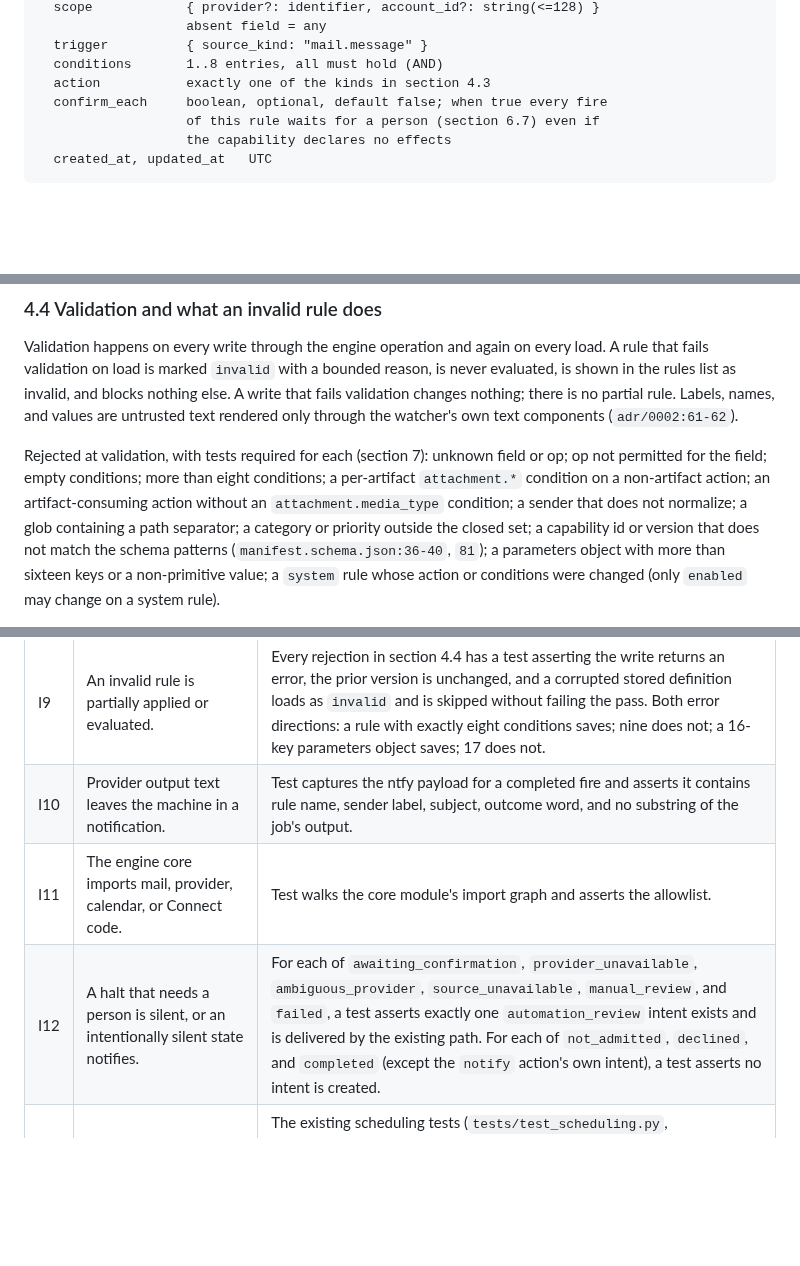
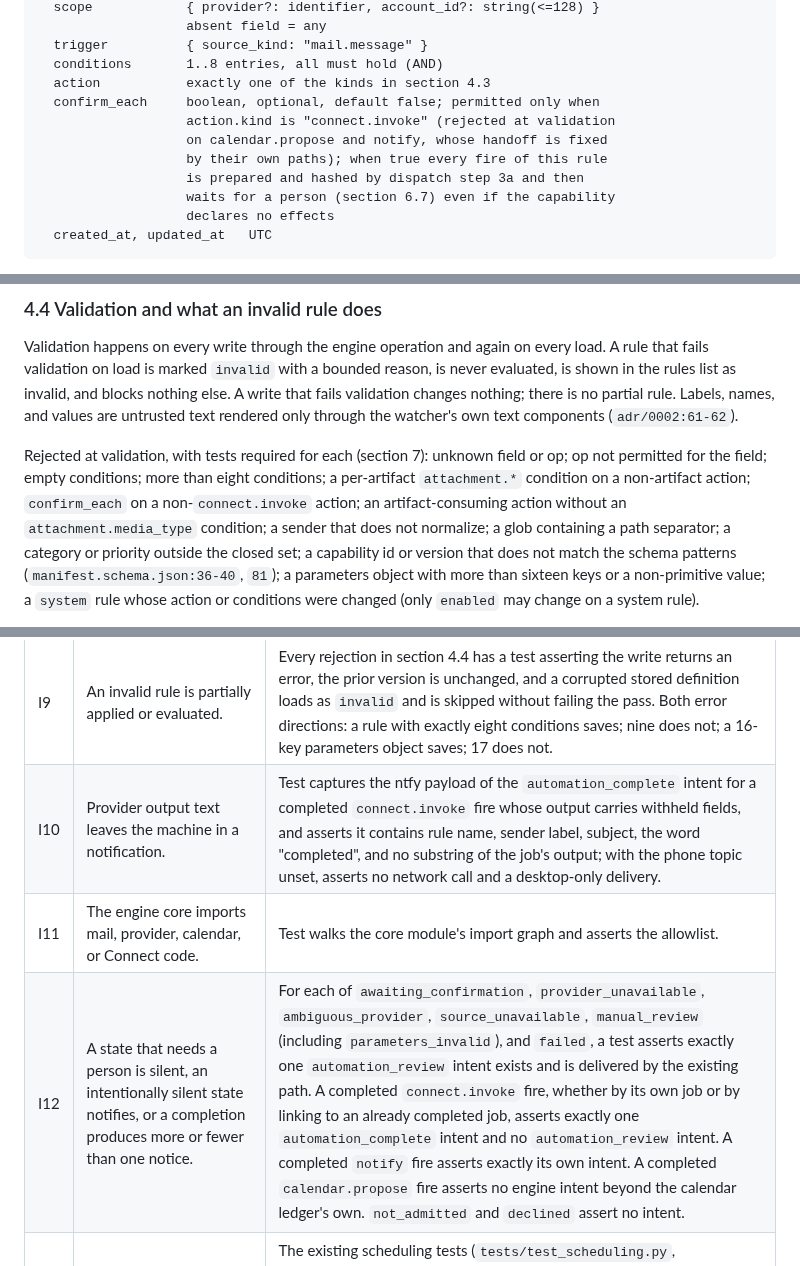
Before and after one commit to canfieldjuan/eom-email-watcher, a Markdown page: docs/AUTOMATE_RULE_ENGINE_CONTRACT.md, 3 parts joined by grey strips. GitHub-like rendering; blank space fills up the shorter version.

````diff
--- a/docs/AUTOMATE_RULE_ENGINE_CONTRACT.md
+++ b/docs/AUTOMATE_RULE_ENGINE_CONTRACT.md
@@ -532,9 +532,13 @@ Rule
   trigger          { source_kind: "mail.message" }
   conditions       1..8 entries, all must hold (AND)
   action           exactly one of the kinds in section 4.3
-  confirm_each     boolean, optional, default false; when true every fire
-                   of this rule waits for a person (section 6.7) even if
-                   the capability declares no effects
+  confirm_each     boolean, optional, default false; permitted only when
+                   action.kind is "connect.invoke" (rejected at validation
+                   on calendar.propose and notify, whose handoff is fixed
+                   by their own paths); when true every fire of this rule
+                   is prepared and hashed by dispatch step 3a and then
+                   waits for a person (section 6.7) even if the capability
+                   declares no effects
   created_at, updated_at   UTC
 ```
 
@@ -673,7 +677,7 @@ rendered only through the watcher's own text components
 
 Rejected at validation, with tests required for each (section 7):
 unknown field or op; op not permitted for the field; empty conditions; more
-than eight conditions; a per-artifact `attachment.*` condition on a non-artifact action; an artifact-consuming action without an
+than eight conditions; a per-artifact `attachment.*` condition on a non-artifact action; `confirm_each` on a non-`connect.invoke` action; an artifact-consuming action without an
 `attachment.media_type` condition; a sender that does not normalize; a glob
 containing a path separator; a category or priority outside the closed set;
 a capability id or version that does not match the schema patterns
@@ -1322,9 +1344,9 @@ proves it does not.
 | I7 | The evaluate and dispatch phases run past their deadline. | Simulated clock and a deadline propagated to every blocking call in the two new phases. Pre-submit timeout: a gateway whose attachment fetch exceeds the remaining time; assert no POST occurred, the job (if already admitted) is `waiting` with `CONNECT_SOURCE_TEMPORARILY_UNAVAILABLE` (`engine_api.py:2708-2716`) or the fire is still `pending_dispatch` if not, and the phases return by the deadline. Ambiguous POST: a provider stub that accepts the bytes and never answers; assert the submit is cut at the deadline, the job is `reconciling` (or `provider_owned` if acceptance was observed), never `waiting`, and the next pump issues GET for the same request identity before any POST is permitted. Slow mailbox: a gateway whose fetch consumes the whole deadline; assert nothing is submitted, every unbound fire is `pending_dispatch`, and the phases return by the deadline. The pre-existing mail phases are outside this invariant by section 6.2. |
 | I8 | The engine picks a provider. | Two registrations for one app id; assert `ambiguous_provider` and no job. One registration whose instance changed between confirmation and dispatch; assert `provider_changed`, no job. |
 | I9 | An invalid rule is partially applied or evaluated. | Every rejection in section 4.4 has a test asserting the write returns an error, the prior version is unchanged, and a corrupted stored definition loads as `invalid` and is skipped without failing the pass. Both error directions: a rule with exactly eight conditions saves; nine does not; a 16-key parameters object saves; 17 does not. |
-| I10 | Provider output text leaves the machine in a notification. | Test captures the ntfy payload for a completed fire and asserts it contains rule name, sender label, subject, outcome word, and no substring of the job's output. |
+| I10 | Provider output text leaves the machine in a notification. | Test captures the ntfy payload of the `automation_complete` intent for a completed `connect.invoke` fire whose output carries withheld fields, and asserts it contains rule name, sender label, subject, the word "completed", and no substring of the job's output; with the phone topic unset, asserts no network call and a desktop-only delivery. |
 | I11 | The engine core imports mail, provider, calendar, or Connect code. | Test walks the core module's import graph and asserts the allowlist. |
-| I12 | A halt that needs a person is silent, or an intentionally silent state notifies. | For each of `awaiting_confirmation`, `provider_unavailable`, `ambiguous_provider`, `source_unavailable`, `manual_review`, and `failed`, a test asserts exactly one `automation_review` intent exists and is delivered by the existing path. For each of `not_admitted`, `declined`, and `completed` (except the `notify` action's own intent), a test asserts no intent is created. |
+| I12 | A state that needs a person is silent, an intentionally silent state notifies, or a completion produces more or fewer than one notice. | For each of `awaiting_confirmation`, `provider_unavailable`, `ambiguous_provider`, `source_unavailable`, `manual_review` (including `parameters_invalid`), and `failed`, a test asserts exactly one `automation_review` intent exists and is delivered by the existing path. A completed `connect.invoke` fire, whether by its own job or by linking to an already completed job, asserts exactly one `automation_complete` intent and no `automation_review` intent. A completed `notify` fire asserts exactly its own intent. A completed `calendar.propose` fire asserts no engine intent beyond the calendar ledger's own. `not_admitted` and `declined` assert no intent. |
 | I13 | The seeded scheduling rule behaves differently from today, or its enablement depends on setup order. | The existing scheduling tests (`tests/test_scheduling.py`, `tests/test_service.py` automation cases) pass unchanged with the trigger replaced by the seeded rule. Lifecycle: migrate with no account, connect and grant later, assert the next scheduling message admits a run; revoke the grant, assert `not_admitted` and no run; restore it, assert admission resumes; a person disables the rule, re-run the migration and flip the grant, assert it stays disabled and admits nothing; re-enable, assert admission. |
 | I14 | A rule reads message bodies. | The event builder's inputs are asserted by type: message row, attachment descriptors, analysis fields; a test asserts `gateway.content` is not called during evaluation. |
 | I15 | Retention or deletion loses an idempotency record while a fire is still eligible. | Inherited from `messages_delete_connect_attachment_jobs` (`db.py:296-317`); test deletes the source message of a `submitted` fire and asserts the fire becomes `source_unavailable` and no later POST occurs. |
````
Also changed, not shown: other parts of docs/AUTOMATE_RULE_ENGINE_CONTRACT.md (+42 -13 lines).
